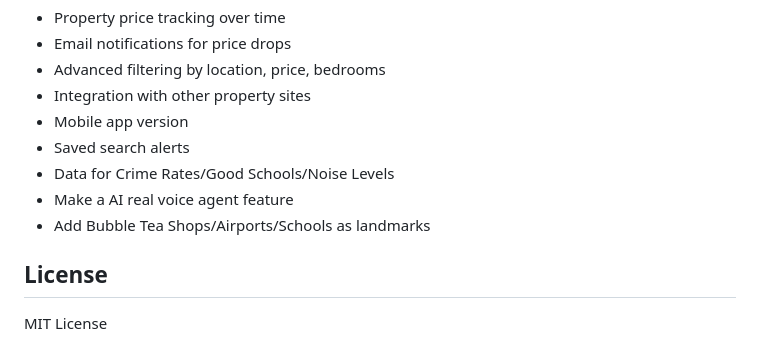
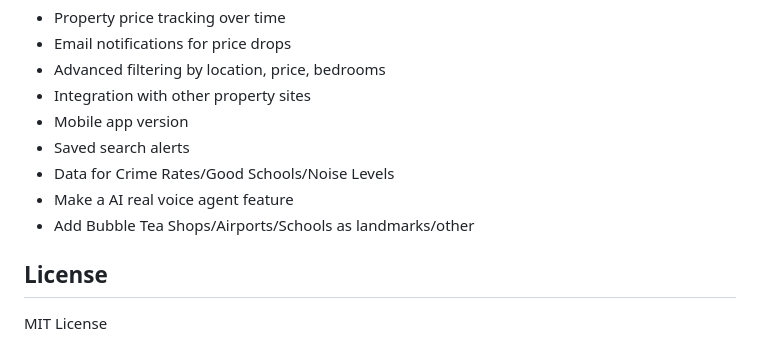
Before and after one commit to Harry2k21/house_finder_v1, a Markdown page: README.md, the part around the change. GitHub-like rendering.

Commit message:
added new line

```diff
--- a/README.md
+++ b/README.md
@@ -177,7 +177,7 @@ GROQ_API_KEY        # API key from Groq for AI chatbot
 - Saved search alerts
 - Data for Crime Rates/Good Schools/Noise Levels
 - Make a AI real voice agent feature
-- Add Bubble Tea Shops/Airports/Schools as landmarks
+- Add Bubble Tea Shops/Airports/Schools as landmarks/other
 
 ## License
 
```
